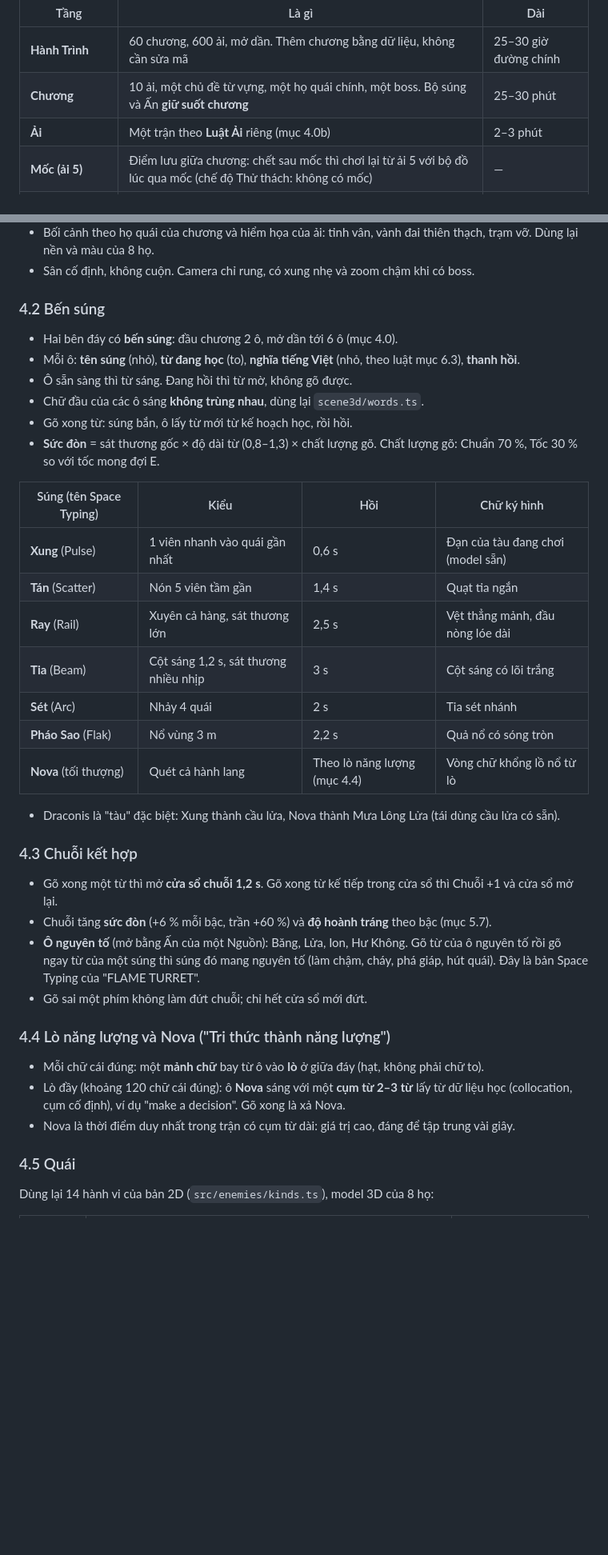
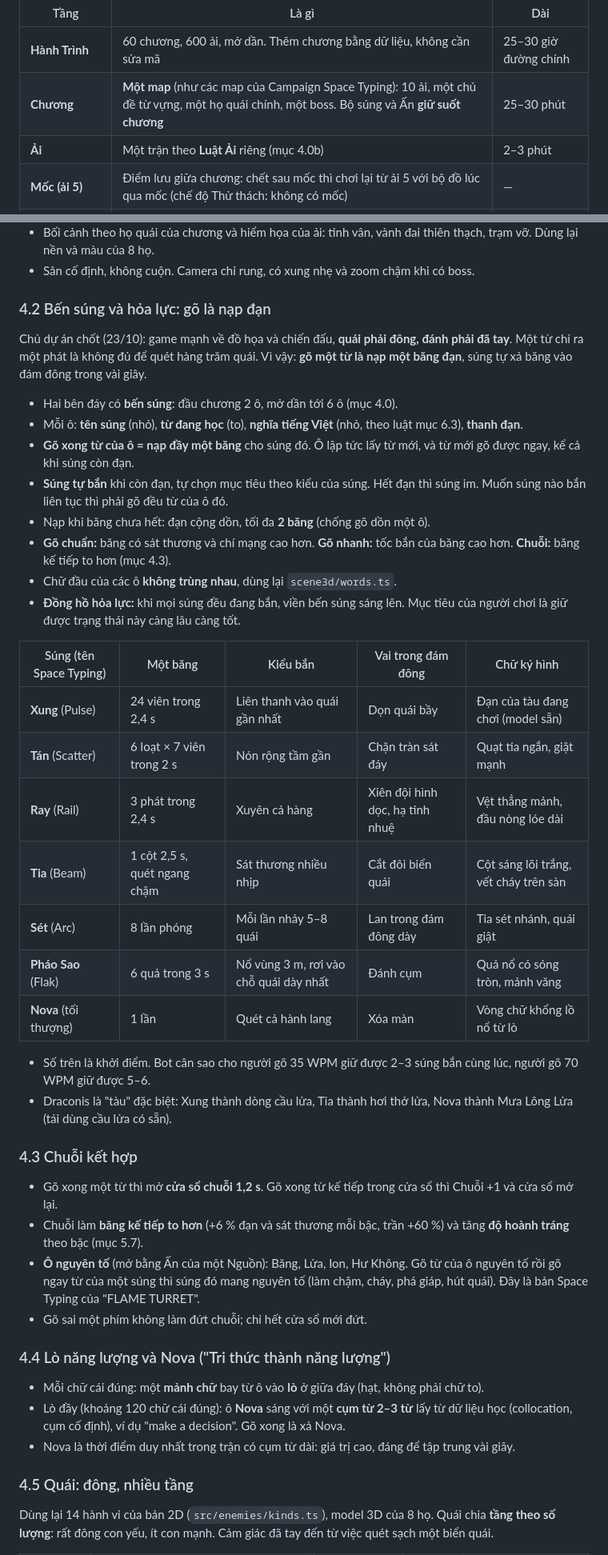
Before and after one commit to sinhvienaiti/typing-survival, a Markdown page: docs/SURVIVAL_MODE_PLAN.md, 2 parts joined by grey strips. Shown at 80% size. Drawn GitHub-style; blank space fills up the shorter version.

```diff
--- a/docs/SURVIVAL_MODE_PLAN.md
+++ b/docs/SURVIVAL_MODE_PLAN.md
@@ -113,7 +113,7 @@ TRẠM MẸ ──▶ HÀNH TRÌNH: Chương 1 … Chương 60  (600 ải, mở
 | Tầng | Là gì | Dài |
 |---|---|---|
 | **Hành Trình** | 60 chương, 600 ải, mở dần. Thêm chương bằng dữ liệu, không cần sửa mã | 25–30 giờ đường chính |
-| **Chương** | 10 ải, một chủ đề từ vựng, một họ quái chính, một boss. Bộ súng và Ấn **giữ suốt chương** | 25–30 phút |
+| **Chương** | **Một map** (như các map của Campaign Space Typing): 10 ải, một chủ đề từ vựng, một họ quái chính, một boss. Bộ súng và Ấn **giữ suốt chương** | 25–30 phút |
 | **Ải** | Một trận theo **Luật Ải** riêng (mục 4.0b) | 2–3 phút |
 | **Mốc (ải 5)** | Điểm lưu giữa chương: chết sau mốc thì chơi lại từ ải 5 với bộ đồ lúc qua mốc (chế độ Thử thách: không có mốc) | — |
 | **Boss chương (ải 10)** | Boss bộ phận gắn từ (mục 4.6), mỗi chương một kịch bản pha | 3–4 phút |
@@ -222,31 +222,36 @@ Không thể tự tay thiết kế 600 ải. Mỗi ải là **một tổ hợp**
 - Bối cảnh theo họ quái của chương và hiểm họa của ải: tinh vân, vành đai thiên thạch, trạm vỡ. Dùng lại nền và màu của 8 họ.
 - Sân cố định, không cuộn. Camera chỉ rung, có xung nhẹ và zoom chậm khi có boss.
 
-### 4.2 Bến súng
+### 4.2 Bến súng và hỏa lực: gõ là nạp đạn
+
+Chủ dự án chốt (23/10): game mạnh về đồ họa và chiến đấu, **quái phải đông, đánh phải đã tay**. Một từ chỉ ra một phát là không đủ để quét hàng trăm quái. Vì vậy: **gõ một từ là nạp một băng đạn**, súng tự xả băng vào đám đông trong vài giây.
 
 - Hai bên đáy có **bến súng**: đầu chương 2 ô, mở dần tới 6 ô (mục 4.0).
-- Mỗi ô: **tên súng** (nhỏ), **từ đang học** (to), **nghĩa tiếng Việt** (nhỏ, theo luật mục 6.3), **thanh hồi**.
-- Ô sẵn sàng thì từ sáng. Đang hồi thì từ mờ, không gõ được.
-- Chữ đầu của các ô sáng **không trùng nhau**, dùng lại `scene3d/words.ts`.
-- Gõ xong từ: súng bắn, ô lấy từ mới từ kế hoạch học, rồi hồi.
-- **Sức đòn** = sát thương gốc × độ dài từ (0,8–1,3) × chất lượng gõ. Chất lượng gõ: Chuẩn 70 %, Tốc 30 % so với tốc mong đợi E.
+- Mỗi ô: **tên súng** (nhỏ), **từ đang học** (to), **nghĩa tiếng Việt** (nhỏ, theo luật mục 6.3), **thanh đạn**.
+- **Gõ xong từ của ô = nạp đầy một băng** cho súng đó. Ô lập tức lấy từ mới, và từ mới gõ được ngay, kể cả khi súng còn đạn.
+- **Súng tự bắn** khi còn đạn, tự chọn mục tiêu theo kiểu của súng. Hết đạn thì súng im. Muốn súng nào bắn liên tục thì phải gõ đều từ của ô đó.
+- Nạp khi băng chưa hết: đạn cộng dồn, tối đa **2 băng** (chống gõ dồn một ô).
+- **Gõ chuẩn:** băng có sát thương và chí mạng cao hơn. **Gõ nhanh:** tốc bắn của băng cao hơn. **Chuỗi:** băng kế tiếp to hơn (mục 4.3).
+- Chữ đầu của các ô **không trùng nhau**, dùng lại `scene3d/words.ts`.
+- **Đồng hồ hỏa lực:** khi mọi súng đều đang bắn, viền bến súng sáng lên. Mục tiêu của người chơi là giữ được trạng thái này càng lâu càng tốt.
 
-| Súng (tên Space Typing) | Kiểu | Hồi | Chữ ký hình |
-|---|---|---|---|
-| **Xung** (Pulse) | 1 viên nhanh vào quái gần nhất | 0,6 s | Đạn của tàu đang chơi (model sẵn) |
-| **Tán** (Scatter) | Nón 5 viên tầm gần | 1,4 s | Quạt tia ngắn |
-| **Ray** (Rail) | Xuyên cả hàng, sát thương lớn | 2,5 s | Vệt thẳng mảnh, đầu nòng lóe dài |
-| **Tia** (Beam) | Cột sáng 1,2 s, sát thương nhiều nhịp | 3 s | Cột sáng có lõi trắng |
-| **Sét** (Arc) | Nhảy 4 quái | 2 s | Tia sét nhánh |
-| **Pháo Sao** (Flak) | Nổ vùng 3 m | 2,2 s | Quả nổ có sóng tròn |
-| **Nova** (tối thượng) | Quét cả hành lang | Theo lò năng lượng (mục 4.4) | Vòng chữ khổng lồ nổ từ lò |
+| Súng (tên Space Typing) | Một băng | Kiểu bắn | Vai trong đám đông | Chữ ký hình |
+|---|---|---|---|---|
+| **Xung** (Pulse) | 24 viên trong 2,4 s | Liên thanh vào quái gần nhất | Dọn quái bầy | Đạn của tàu đang chơi (model sẵn) |
+| **Tán** (Scatter) | 6 loạt × 7 viên trong 2 s | Nón rộng tầm gần | Chặn tràn sát đáy | Quạt tia ngắn, giật mạnh |
+| **Ray** (Rail) | 3 phát trong 2,4 s | Xuyên cả hàng | Xiên đội hình dọc, hạ tinh nhuệ | Vệt thẳng mảnh, đầu nòng lóe dài |
+| **Tia** (Beam) | 1 cột 2,5 s, quét ngang chậm | Sát thương nhiều nhịp | Cắt đôi biển quái | Cột sáng lõi trắng, vết cháy trên sàn |
+| **Sét** (Arc) | 8 lần phóng | Mỗi lần nhảy 5–8 quái | Lan trong đám đông dày | Tia sét nhánh, quái giật |
+| **Pháo Sao** (Flak) | 6 quả trong 3 s | Nổ vùng 3 m, rơi vào chỗ quái dày nhất | Đánh cụm | Quả nổ có sóng tròn, mảnh văng |
+| **Nova** (tối thượng) | 1 lần | Quét cả hành lang | Xóa màn | Vòng chữ khổng lồ nổ từ lò |
 
-- Draconis là "tàu" đặc biệt: Xung thành cầu lửa, Nova thành Mưa Lông Lửa (tái dùng cầu lửa có sẵn).
+- Số trên là khởi điểm. Bot cân sao cho người gõ 35 WPM giữ được 2–3 súng bắn cùng lúc, người gõ 70 WPM giữ được 5–6.
+- Draconis là "tàu" đặc biệt: Xung thành dòng cầu lửa, Tia thành hơi thở lửa, Nova thành Mưa Lông Lửa (tái dùng cầu lửa có sẵn).
 
 ### 4.3 Chuỗi kết hợp
 
 - Gõ xong một từ thì mở **cửa sổ chuỗi 1,2 s**. Gõ xong từ kế tiếp trong cửa sổ thì Chuỗi +1 và cửa sổ mở lại.
-- Chuỗi tăng **sức đòn** (+6 % mỗi bậc, trần +60 %) và **độ hoành tráng** theo bậc (mục 5.7).
+- Chuỗi làm **băng kế tiếp to hơn** (+6 % đạn và sát thương mỗi bậc, trần +60 %) và tăng **độ hoành tráng** theo bậc (mục 5.7).
 - **Ô nguyên tố** (mở bằng Ấn của một Nguồn): Băng, Lửa, Ion, Hư Không. Gõ từ của ô nguyên tố rồi gõ ngay từ của một súng thì súng đó mang nguyên tố (làm chậm, cháy, phá giáp, hút quái). Đây là bản Space Typing của "FLAME TURRET".
 - Gõ sai một phím không làm đứt chuỗi; chỉ hết cửa sổ mới đứt.
 
@@ -256,7 +261,7 @@ Không thể tự tay thiết kế 600 ải. Mỗi ải là **một tổ hợp**
 - Lò đầy (khoảng 120 chữ cái đúng): ô **Nova** sáng với một **cụm từ 2–3 từ** lấy từ dữ liệu học (collocation, cụm cố định), ví dụ "make a decision". Gõ xong là xả Nova.
 - Nova là thời điểm duy nhất trong trận có cụm từ dài: giá trị cao, đáng để tập trung vài giây.
 
-### 4.5 Quái
+### 4.5 Quái: đông, nhiều tầng
 
-Dùng lại 14 hành vi của bản 2D (`src/enemies/kinds.ts`), model 3D của 8 họ:
+Dùng lại 14 hành vi của bản 2D (`src/enemies/kinds.ts`), model 3D của 8 họ. Quái chia **tầng theo số lượng**: rất đông con yếu, ít con mạnh. Cảm giác đã tay đến từ việc quét sạch một biển quái.
 
```
Also changed, not shown: other parts of docs/SURVIVAL_MODE_PLAN.md (+55 -24 lines).
